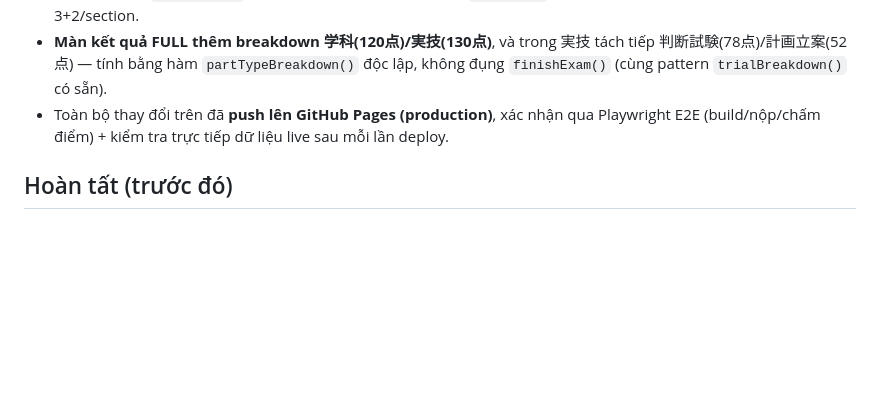
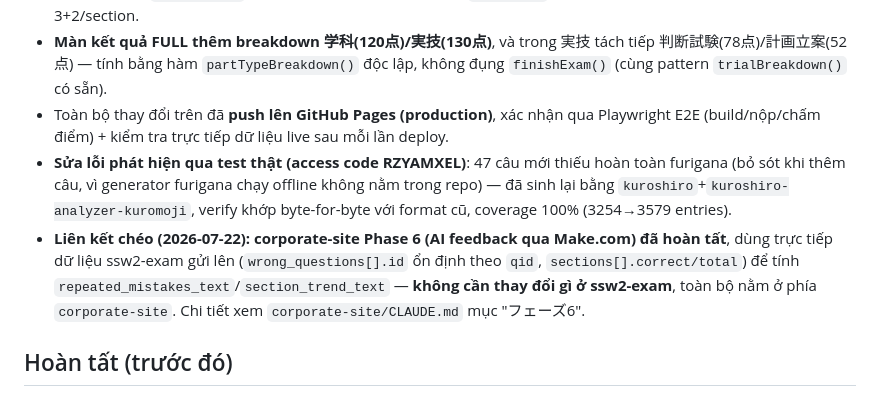
Before and after one commit to evolveosaka-dev/ssw2-exam, a Markdown page: PROGRESS.md, the part around the change. GitHub-like rendering; blank space fills up the shorter version.

Commit message:
docs: note furigana fix and cross-link corporate-site Phase 6 completion
Records the RZYAMXEL-test-discovered furigana gap fix (47 new questions
had none, regenerated with kuroshiro, 100% coverage restored) and cross-
references corporate-site's now-completed Phase 6 AI feedback work, which
consumes this repo's data as-is (stable qid, section counts) with no
ssw2-exam changes required.

```diff
--- a/PROGRESS.md
+++ b/PROGRESS.md
@@ -10,6 +10,8 @@
 - **Cấu trúc rút đề 実技 giờ đúng bản chất đề thật**: mỗi section thực kỹ luôn rút đúng **3 câu 判断試験 + 2 câu 計画立案** (trước đây rút ngẫu nhiên 5 câu trộn lẫn 2 loại, không đảm bảo tỷ lệ). Đã xác nhận tường minh với người dùng trước khi sửa `buildExam()` (RULE #1 ngoại lệ #3 mới trong `CLAUDE.md`) — verify 500 lần chạy đều đúng tuyệt đối 3+2/section.
 - **Màn kết quả FULL thêm breakdown 学科(120点)/実技(130点)**, và trong 実技 tách tiếp 判断試験(78点)/計画立案(52点) — tính bằng hàm `partTypeBreakdown()` độc lập, không đụng `finishExam()` (cùng pattern `trialBreakdown()` có sẵn).
 - Toàn bộ thay đổi trên đã **push lên GitHub Pages (production)**, xác nhận qua Playwright E2E (build/nộp/chấm điểm) + kiểm tra trực tiếp dữ liệu live sau mỗi lần deploy.
+- **Sửa lỗi phát hiện qua test thật (access code RZYAMXEL)**: 47 câu mới thiếu hoàn toàn furigana (bỏ sót khi thêm câu, vì generator furigana chạy offline không nằm trong repo) — đã sinh lại bằng `kuroshiro`+`kuroshiro-analyzer-kuromoji`, verify khớp byte-for-byte với format cũ, coverage 100% (3254→3579 entries).
+- **Liên kết chéo (2026-07-22): corporate-site Phase 6 (AI feedback qua Make.com) đã hoàn tất**, dùng trực tiếp dữ liệu ssw2-exam gửi lên (`wrong_questions[].id` ổn định theo `qid`, `sections[].correct/total`) để tính `repeated_mistakes_text`/`section_trend_text` — **không cần thay đổi gì ở ssw2-exam**, toàn bộ nằm ở phía `corporate-site`. Chi tiết xem `corporate-site/CLAUDE.md` mục "フェーズ6".
 
 ## Hoàn tất (trước đó)
 
```
